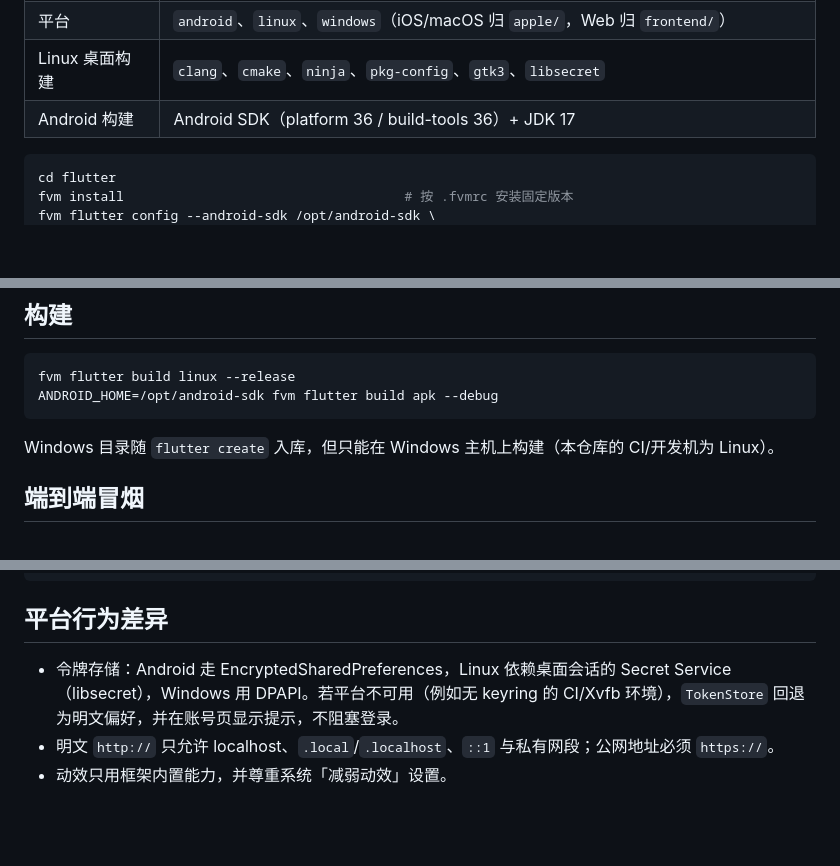
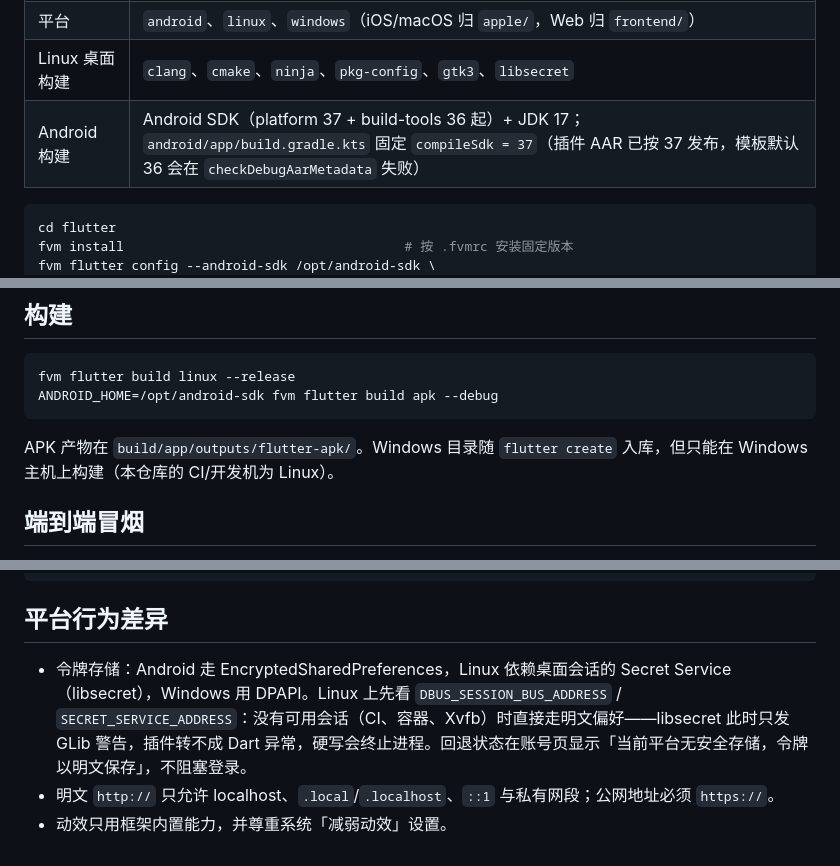
Before and after one commit to Lynricsy/YAOpenEvidence, a Markdown page: flutter/README.md, 3 parts joined by grey strips. GitHub-like rendering; blank space fills up the shorter version.

Commit message:
docs(flutter): 📝 补 compileSdk 37 与 Linux 安全存储回退的判定条件
Co-authored-by: Wine Fox <fox@ling.plus>

````diff
--- a/flutter/README.md
+++ b/flutter/README.md
@@ -11,7 +11,7 @@
 | Flutter | `3.47.2` stable（Dart 3.13.2），由 `.fvmrc` 固定；命令一律 `fvm flutter …` / `fvm dart …` |
 | 平台 | `android`、`linux`、`windows`（iOS/macOS 归 `apple/`，Web 归 `frontend/`） |
 | Linux 桌面构建 | `clang`、`cmake`、`ninja`、`pkg-config`、`gtk3`、`libsecret` |
-| Android 构建 | Android SDK（platform 36 / build-tools 36）+ JDK 17 |
+| Android 构建 | Android SDK（platform 37 + build-tools 36 起）+ JDK 17；`android/app/build.gradle.kts` 固定 `compileSdk = 37`（插件 AAR 已按 37 发布，模板默认 36 会在 `checkDebugAarMetadata` 失败） |
 
 ```bash
 cd flutter
@@ -70,7 +70,7 @@ fvm flutter build linux --release
 ANDROID_HOME=/opt/android-sdk fvm flutter build apk --debug
 ```
 
-Windows 目录随 `flutter create` 入库，但只能在 Windows 主机上构建（本仓库的 CI/开发机为 Linux）。
+APK 产物在 `build/app/outputs/flutter-apk/`。Windows 目录随 `flutter create` 入库，但只能在 Windows 主机上构建（本仓库的 CI/开发机为 Linux）。
 
 ## 端到端冒烟
 
@@ -103,6 +103,6 @@ integration_test/            # 端到端冒烟
 
 ## 平台行为差异
 
-- 令牌存储：Android 走 EncryptedSharedPreferences，Linux 依赖桌面会话的 Secret Service（libsecret），Windows 用 DPAPI。若平台不可用（例如无 keyring 的 CI/Xvfb 环境），`TokenStore` 回退为明文偏好，并在账号页显示提示，不阻塞登录。
+- 令牌存储：Android 走 EncryptedSharedPreferences，Linux 依赖桌面会话的 Secret Service（libsecret），Windows 用 DPAPI。Linux 上先看 `DBUS_SESSION_BUS_ADDRESS` / `SECRET_SERVICE_ADDRESS`：没有可用会话（CI、容器、Xvfb）时直接走明文偏好——libsecret 此时只发 GLib 警告，插件转不成 Dart 异常，硬写会终止进程。回退状态在账号页显示「当前平台无安全存储，令牌以明文保存」，不阻塞登录。
 - 明文 `http://` 只允许 localhost、`.local`/`.localhost`、`::1` 与私有网段；公网地址必须 `https://`。
 - 动效只用框架内置能力，并尊重系统「减弱动效」设置。
````
